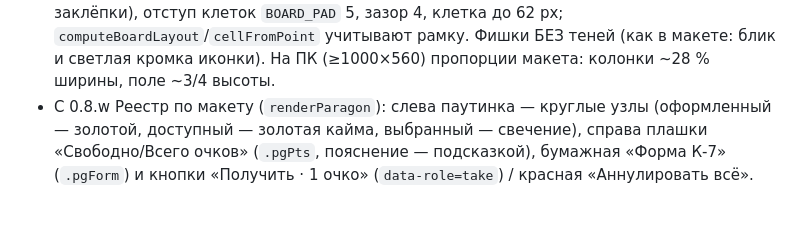
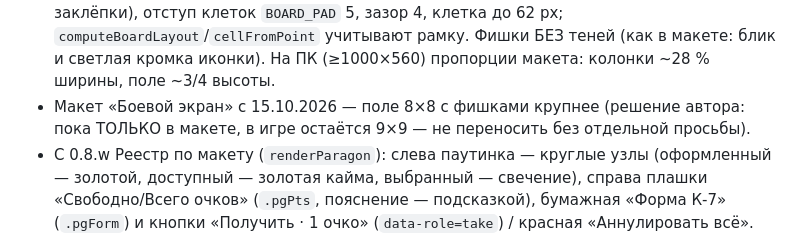
Before and after one commit to Crashic/A-A-A-A-RPG-Match-3, a Markdown page: CLAUDE.md, the part around the change. Drawn GitHub-style; blank space fills up the shorter version.

Commit message:
Заметка: макет поля 8×8, игра пока 9×9
Co-Authored-By: Claude Opus 5.5 <noreply@anthropic.com>
Claude-Session: https://claude.ai/code/session_01RTVyb95g4gibgWZyUkpr2y

```diff
--- a/CLAUDE.md
+++ b/CLAUDE.md
@@ -95,6 +95,7 @@
 - С 0.8.l панель бойца по макету (`buildFighterPanel`): `.fpTop` — аватар `.fpAva` (герой — плитка расы, враг — `ENEMY_PORTRAIT`; значок `.fpBadge`: класс героя / уровень врага; штамп хода `.fpStamp` поперёк аватара, виден у `.fighter.active`) и `.fpInfo` (имя, уровень, полосы здоровья и щита без значков); снизу `.manaRow` — плашки маны. Поле меньше на `BOARD_FRAME` с каждой стороны — под толстую рамку цвета хода (`box-shadow` у `.board`/`.board.heroTurn`).
 - С 0.8.o панель врага — зеркало панели героя (аватар справа, текст вправо, плашки маны в обратном порядке); имя двухцветное: первое слово светлым, остальное (`<em>`) золотом у героя, сиреневым у врага. Ман в бою ТРИ (решение автора 15.10.2026 — механику не менять, хотя в макете плашек семь).
 - С 0.8.q поле как в макете: рамка `border` 10 px = `BOARD_FRAME` (золото/фиолет по ходу, 4 заклёпки), отступ клеток `BOARD_PAD` 5, зазор 4, клетка до 62 px; `computeBoardLayout`/`cellFromPoint` учитывают рамку. Фишки БЕЗ теней (как в макете: блик и светлая кромка иконки). На ПК (≥1000×560) пропорции макета: колонки ~28 % ширины, поле ~3/4 высоты.
+- Макет «Боевой экран» с 15.10.2026 — поле 8×8 с фишками крупнее (решение автора: пока ТОЛЬКО в макете, в игре остаётся 9×9 — не переносить без отдельной просьбы).
 - С 0.8.w Реестр по макету (`renderParagon`): слева паутинка — круглые узлы (оформленный — золотой, доступный — золотая кайма, выбранный — свечение), справа плашки «Свободно/Всего очков» (`.pgPts`, пояснение — подсказкой), бумажная «Форма К-7» (`.pgForm`) и кнопки «Получить · 1 очко» (`data-role=take`) / красная «Аннулировать всё». Глоссарий по макету: вкладки тёмные, выбранная золотая; страница — книжная бумага с шапкой `.gPageHead` («Стр. N · издание исправленное»), записи через пунктир, значок в золотой плитке.
 - С 0.8.v общак по макету (`renderStash`, `theme.css`): колонки «Общак N / M» (места «+», ячейки 8 в ряд) и «Сумка · имя»; под ними «Изолента общака/героя» — плашки `.stashChip` синяя/чёрная/белая (касание — 1 моток этого цвета, `stashTape`) и синяя `.stashAll` «Взять всё»/«Положить всё».
 - С 0.8.u лагерь по макету (`renderCamp`, `theme.css`): сетка 4 колонки, карточка `.panel.campCard` — золотая плитка `.campIco` (путь `ico` у постройки), название, подпись `sub`, кнопка `.campOpen` (зелёная «Открыть» / синяя «Скоро»), у закрытых — серые тона и штамп `.campStamp` «В планах пятилетки»; полное описание — подсказкой; внизу строка ресурсов. Вступительной панели больше нет.
```
